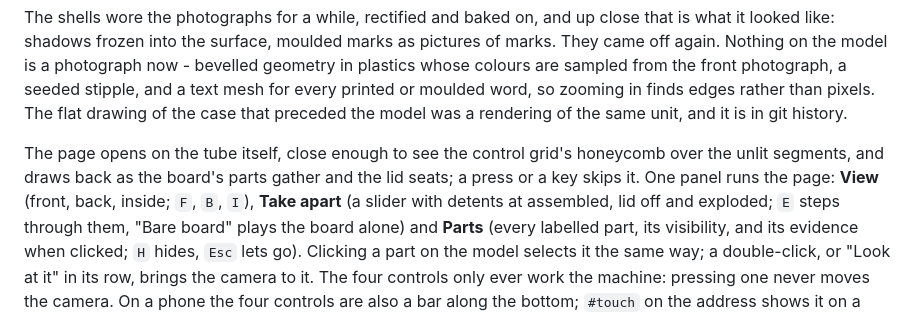
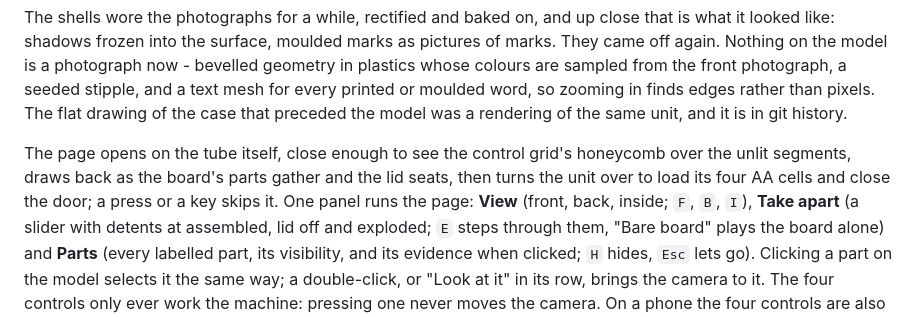
Before and after one commit to bjcoombs/jet-fighters, a Markdown page: README.md, the part around the change. Drawn GitHub-style.

```diff
--- a/README.md
+++ b/README.md
@@ -171,8 +171,8 @@ rather than pixels. The flat drawing of the case that preceded the model was a r
 of the same unit, and it is in git history.
 
 The page opens on the tube itself, close enough to see the control grid's honeycomb over
-the unlit segments, and draws back as the board's parts gather and the lid seats; a press or
-a key skips it. One panel runs the page: **View** (front, back, inside; `F`, `B`, `I`), **Take apart** (a
+the unlit segments, draws back as the board's parts gather and the lid seats, then turns the
+unit over to load its four AA cells and close the door; a press or a key skips it. One panel runs the page: **View** (front, back, inside; `F`, `B`, `I`), **Take apart** (a
 slider with detents at assembled, lid off and exploded; `E` steps through them, "Bare
 board" plays the board alone) and **Parts** (every labelled part, its visibility, and its
 evidence when clicked; `H` hides, `Esc` lets go). Clicking a part on the model selects it
```
Also changed, not shown: docs/evidence/console-dimensions.md (+3 -1 lines), docs/evidence/console-model-board.jpg, 11 other files.
